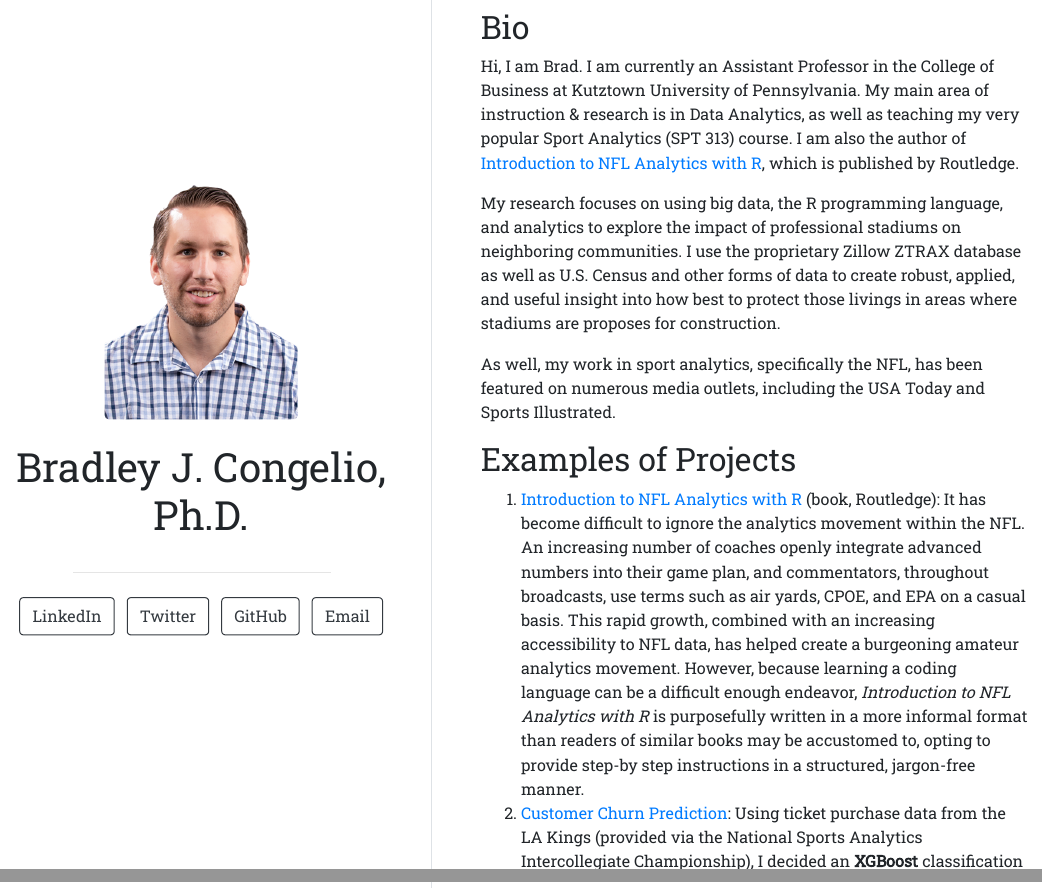
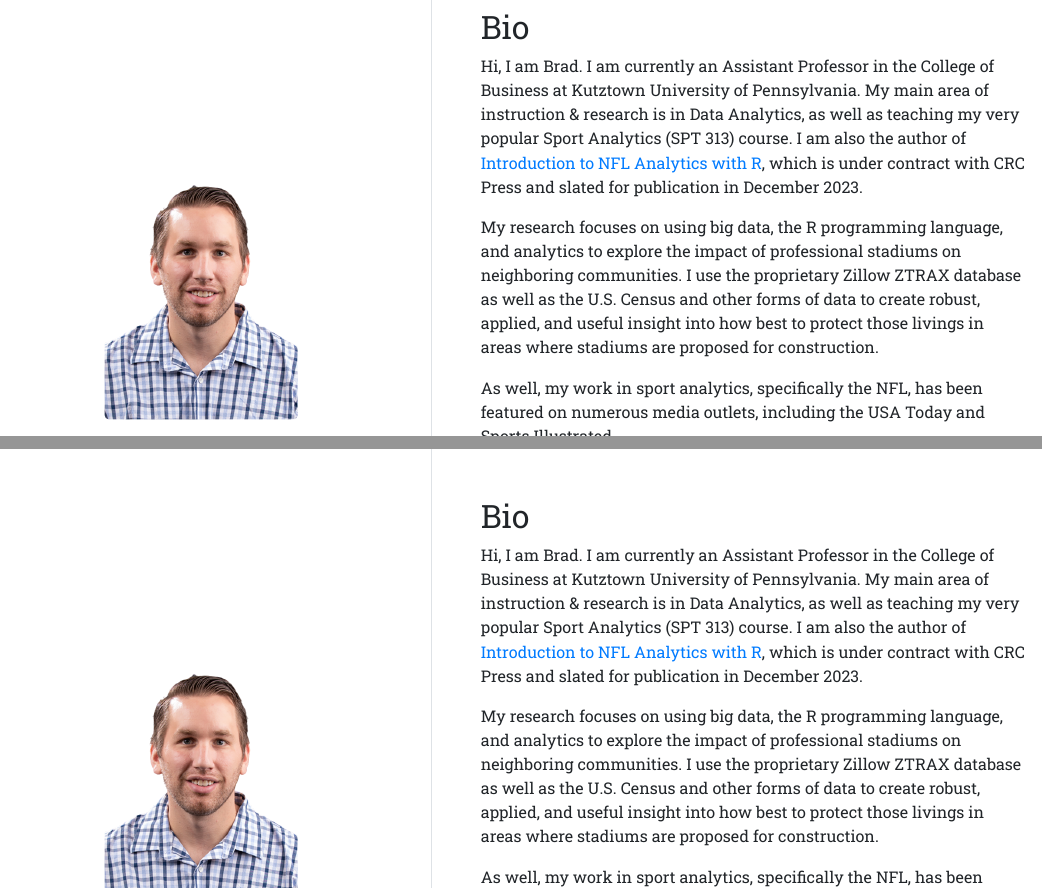
Before and after one commit to bcongelio/bcongelio.github.io, an R Markdown document (index.Rmd): the page in a window 1100 px wide, from its top, and a second part further down, joined at a grey line. The pictures show the output file index.html that the author committed with the source, opened offline.

Commit message:
small updates/typos

```diff
--- a/index.Rmd
+++ b/index.Rmd
@@ -16,12 +16,11 @@ output:
 
 ## Bio
 
-Hi, I am Brad. I am currently an Assistant Professor in the College of Business at Kutztown University of Pennsylvania. My main area of instruction & research is in Data Analytics, as well as teaching my very popular Sport Analytics (SPT 313) course. I am also the author of [Introduction to NFL Analytics with R](https://www.routledge.com/Introduction-to-NFL-Analytics-with-R/Congelio/p/book/9781032427751), which is published by Routledge.
+Hi, I am Brad. I am currently an Assistant Professor in the College of Business at Kutztown University of Pennsylvania. My main area of instruction & research is in Data Analytics, as well as teaching my very popular Sport Analytics (SPT 313) course. I am also the author of [Introduction to NFL Analytics with R](https://www.routledge.com/Introduction-to-NFL-Analytics-with-R/Congelio/p/book/9781032427751), which is under contract with CRC Press and slated for publication in December 2023.
 
-My research focuses on using big data, the R programming language, and analytics to explore the impact of professional stadiums on neighboring communities. I use the proprietary Zillow ZTRAX database as well as U.S. Census and other forms of data to create robust, applied, and useful insight into how best to protect those livings in areas where stadiums are proposes for construction.
+My research focuses on using big data, the R programming language, and analytics to explore the impact of professional stadiums on neighboring communities. I use the proprietary Zillow ZTRAX database as well as the U.S. Census and other forms of data to create robust, applied, and useful insight into how best to protect those livings in areas where stadiums are proposed for construction.
 
 As well, my work in sport analytics, specifically the NFL, has been featured on numerous media outlets, including the USA Today and Sports Illustrated.
 
 ## Examples of Projects
 
-1.  [Introduction to NFL Analytics with R](https://www.routledge.com/Introduction-to-NFL-Analytics-with-R/Congelio/p/book/9781032427751) (book, Routledge): It has become difficult to ignore the analytics movement within the NFL. An increasing number of coaches openly integrate advanced numbers into their game plan, and commentators, throughout broadcasts, use terms such as air yards, CPOE, and EPA on a casual basis. This rapid growth, combined with an increasing accessibility to NFL data, has helped create a burgeoning amateur analytics movement. However, because learning a coding language can be a difficult enough endeavor, *Introduction to NFL Analytics with R* is purposefully written in a more informal format than readers of similar books may be accustomed to, opting to provide step-by step instructions in a structured, jargon-free manner.
```
Also changed, not shown: index.html, index.Rmd (5 more changed lines).
